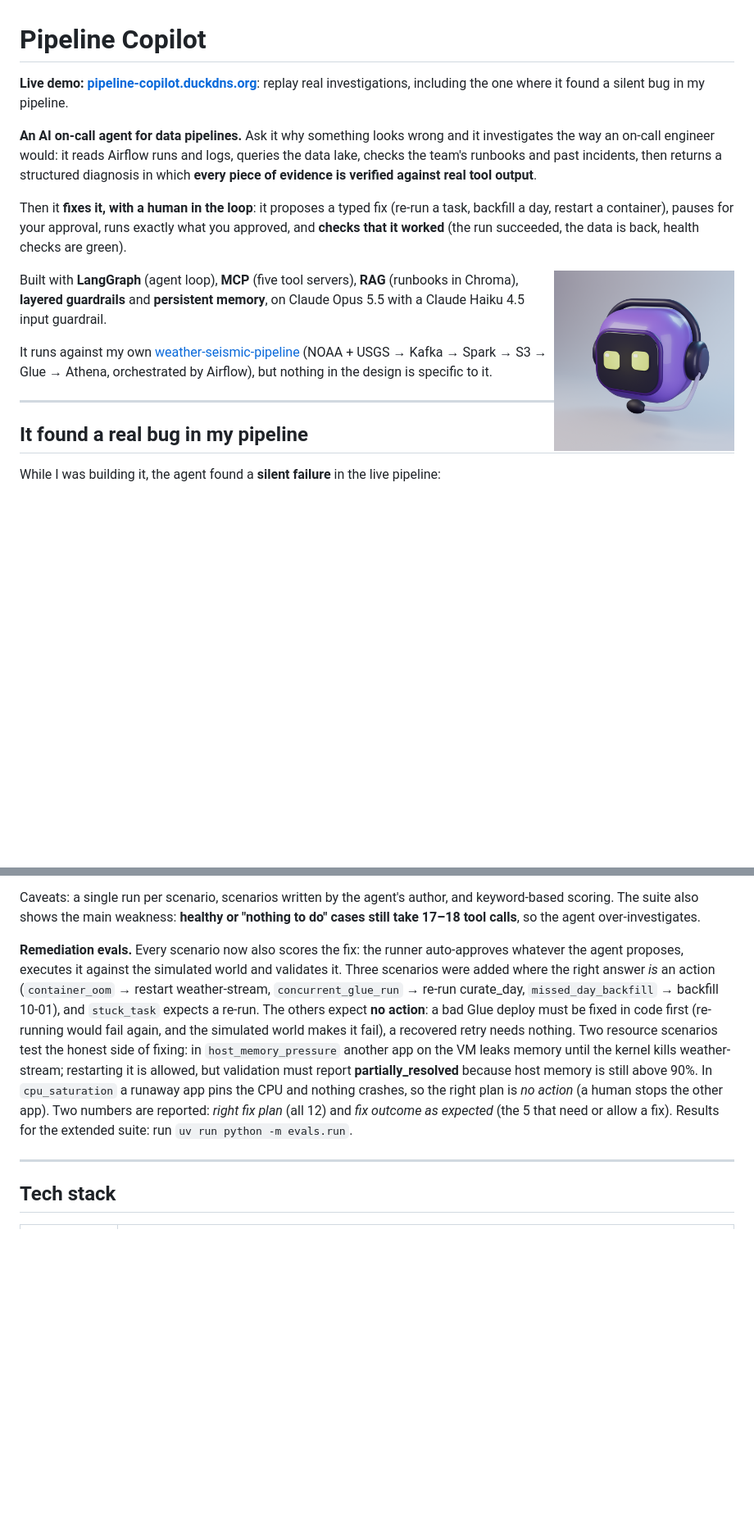
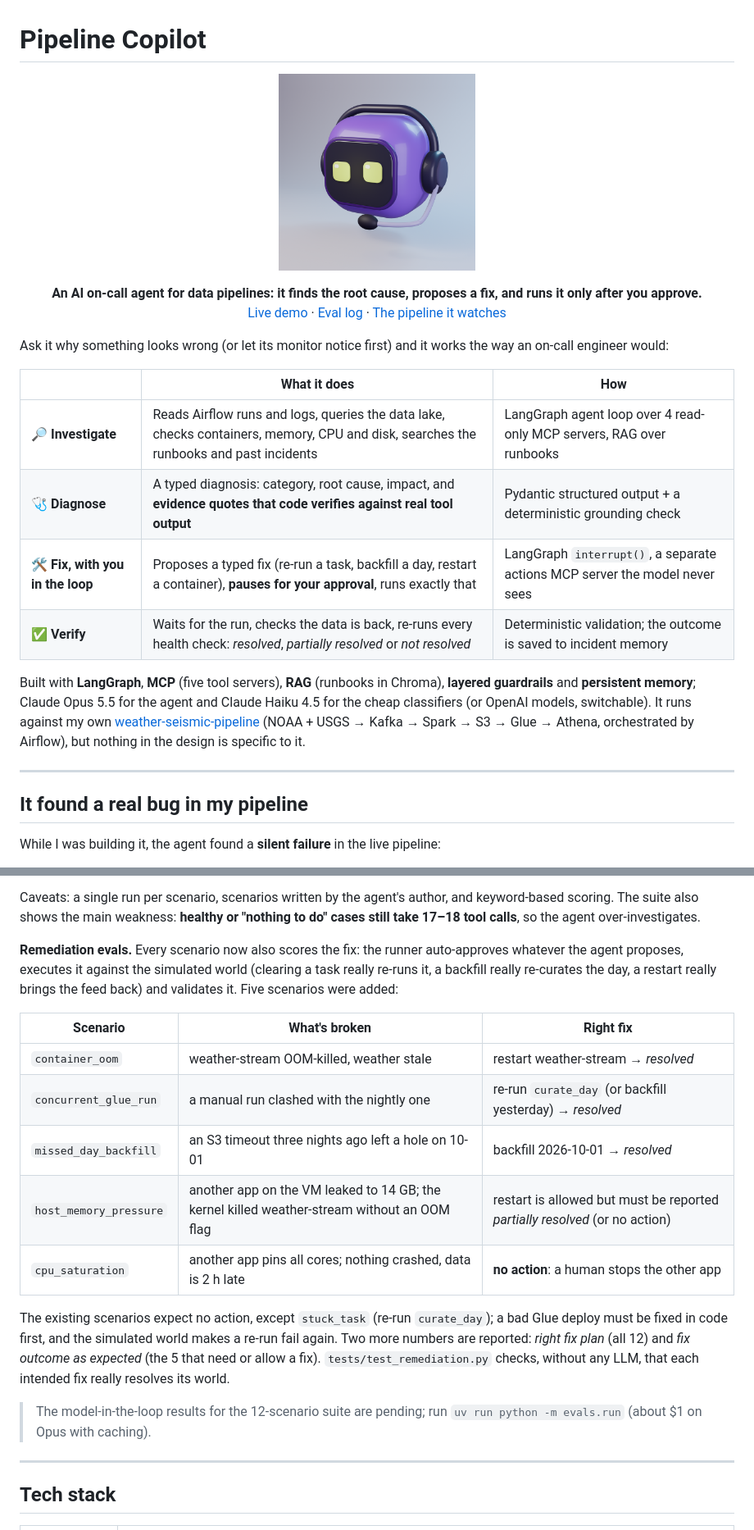
Before and after one commit to mahendramahato/pipeline-copilot, a Markdown page: README.md, 2 parts joined by grey strips. Shown at 82% size. GitHub-like rendering; blank space fills up the shorter version.

```diff
--- a/README.md
+++ b/README.md
@@ -1,16 +1,26 @@
 # Pipeline Copilot
 
-**Live demo: [pipeline-copilot.duckdns.org](https://pipeline-copilot.duckdns.org)**: replay real investigations, including the one where it found a silent bug in my pipeline.
+<p align="center">
+  <img src="docs/copilot-3d.png" alt="The Pipeline Copilot robot, modelled in Blender" width="240">
+</p>
 
-**An AI on-call agent for data pipelines.** Ask it why something looks wrong and it investigates the way an on-call engineer would: it reads Airflow runs and logs, queries the data lake, checks the team's runbooks and past incidents, then returns a structured diagnosis in which **every piece of evidence is verified against real tool output**.
+<p align="center">
+  <b>An AI on-call agent for data pipelines: it finds the root cause, proposes a fix, and runs it only after you approve.</b><br>
+  <a href="https://pipeline-copilot.duckdns.org">Live demo</a> ·
+  <a href="docs/evals.md">Eval log</a> ·
+  <a href="https://github.com/mahendramahato/weather-seismic-pipeline">The pipeline it watches</a>
+</p>
 
-Then it **fixes it, with a human in the loop**: it proposes a typed fix (re-run a task, backfill a day, restart a container), pauses for your approval, runs exactly what you approved, and **checks that it worked** (the run succeeded, the data is back, health checks are green).
+Ask it why something looks wrong (or let its monitor notice first) and it works the way an on-call engineer would:
 
-<img src="docs/copilot-3d.png" alt="The Pipeline Copilot robot, modelled in Blender" width="220" align="right">
+| | What it does | How |
+|---|---|---|
+| 🔎 **Investigate** | Reads Airflow runs and logs, queries the data lake, checks containers, memory, CPU and disk, searches the runbooks and past incidents | LangGraph agent loop over 4 read-only MCP servers, RAG over runbooks |
+| 🩺 **Diagnose** | A typed diagnosis: category, root cause, impact, and **evidence quotes that code verifies against real tool output** | Pydantic structured output + a deterministic grounding check |
+| 🛠 **Fix, with you in the loop** | Proposes a typed fix (re-run a task, backfill a day, restart a container), **pauses for your approval**, runs exactly that | LangGraph `interrupt()`, a separate actions MCP server the model never sees |
+| ✅ **Verify** | Waits for the run, checks the data is back, re-runs every health check: *resolved*, *partially resolved* or *not resolved* | Deterministic validation; the outcome is saved to incident memory |
 
-Built with **LangGraph** (agent loop), **MCP** (five tool servers), **RAG** (runbooks in Chroma), **layered guardrails** and **persistent memory**, on Claude Opus 5.5 with a Claude Haiku 4.5 input guardrail.
-
-It runs against my own [weather-seismic-pipeline](https://github.com/mahendramahato/weather-seismic-pipeline) (NOAA + USGS → Kafka → Spark → S3 → Glue → Athena, orchestrated by Airflow), but nothing in the design is specific to it.
+Built with **LangGraph**, **MCP** (five tool servers), **RAG** (runbooks in Chroma), **layered guardrails** and **persistent memory**; Claude Opus 5.5 for the agent and Claude Haiku 4.5 for the cheap classifiers (or OpenAI models, switchable). It runs against my own [weather-seismic-pipeline](https://github.com/mahendramahato/weather-seismic-pipeline) (NOAA + USGS → Kafka → Spark → S3 → Glue → Athena, orchestrated by Airflow), but nothing in the design is specific to it.
 
 ---
 
@@ -128,7 +173,19 @@ Seven failures injected into a **simulated** pipeline: fake tools with the real
 
 Caveats: a single run per scenario, scenarios written by the agent's author, and keyword-based scoring. The suite also shows the main weakness: **healthy or "nothing to do" cases still take 17–18 tool calls**, so the agent over-investigates.
 
-**Remediation evals.** Every scenario now also scores the fix: the runner auto-approves whatever the agent proposes, executes it against the simulated world and validates it. Three scenarios were added where the right answer *is* an action (`container_oom` → restart weather-stream, `concurrent_glue_run` → re-run curate_day, `missed_day_backfill` → backfill 10-01), and `stuck_task` expects a re-run. The others expect **no action**: a bad Glue deploy must be fixed in code first (re-running would fail again, and the simulated world makes it fail), a recovered retry needs nothing. Two resource scenarios test the honest side of fixing: in `host_memory_pressure` another app on the VM leaks memory until the kernel kills weather-stream; restarting it is allowed, but validation must report **partially_resolved** because host memory is still above 90%. In `cpu_saturation` a runaway app pins the CPU and nothing crashes, so the right plan is *no action* (a human stops the other app). Two numbers are reported: *right fix plan* (all 12) and *fix outcome as expected* (the 5 that need or allow a fix). Results for the extended suite: run `uv run python -m evals.run`.
+**Remediation evals.** Every scenario now also scores the fix: the runner auto-approves whatever the agent proposes, executes it against the simulated world (clearing a task really re-runs it, a backfill really re-curates the day, a restart really brings the feed back) and validates it. Five scenarios were added:
+
+| Scenario | What's broken | Right fix |
+|---|---|---|
+| `container_oom` | weather-stream OOM-killed, weather stale | restart weather-stream → *resolved* |
+| `concurrent_glue_run` | a manual run clashed with the nightly one | re-run `curate_day` (or backfill yesterday) → *resolved* |
+| `missed_day_backfill` | an S3 timeout three nights ago left a hole on 10-01 | backfill 2026-10-01 → *resolved* |
+| `host_memory_pressure` | another app on the VM leaked to 14 GB; the kernel killed weather-stream without an OOM flag | restart is allowed but must be reported *partially resolved* (or no action) |
+| `cpu_saturation` | another app pins all cores; nothing crashed, data is 2 h late | **no action**: a human stops the other app |
+
+The existing scenarios expect no action, except `stuck_task` (re-run `curate_day`); a bad Glue deploy must be fixed in code first, and the simulated world makes a re-run fail again. Two more numbers are reported: *right fix plan* (all 12) and *fix outcome as expected* (the 5 that need or allow a fix). `tests/test_remediation.py` checks, without any LLM, that each intended fix really resolves its world.
+
+> The model-in-the-loop results for the 12-scenario suite are pending; run `uv run python -m evals.run` (about $1 on Opus with caching).
 
 ---
 
```
Also changed, not shown: other parts of README.md (+54 -13 lines), docs/fix-flow.png (added).
